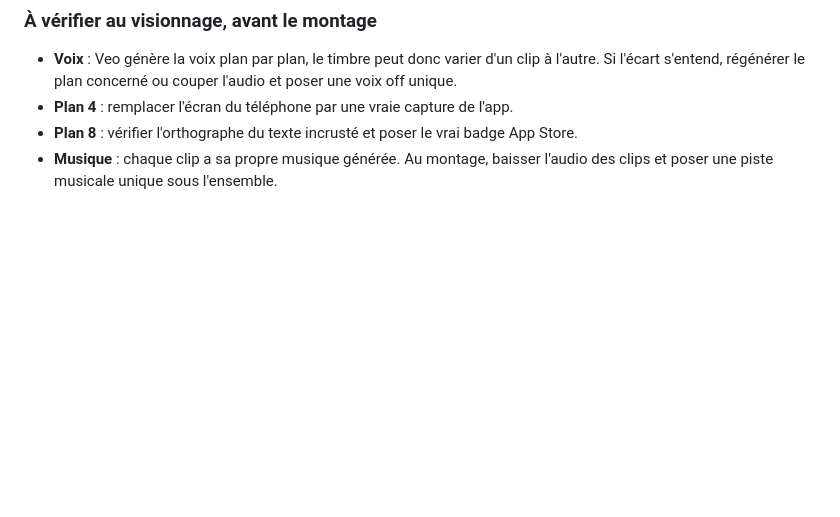
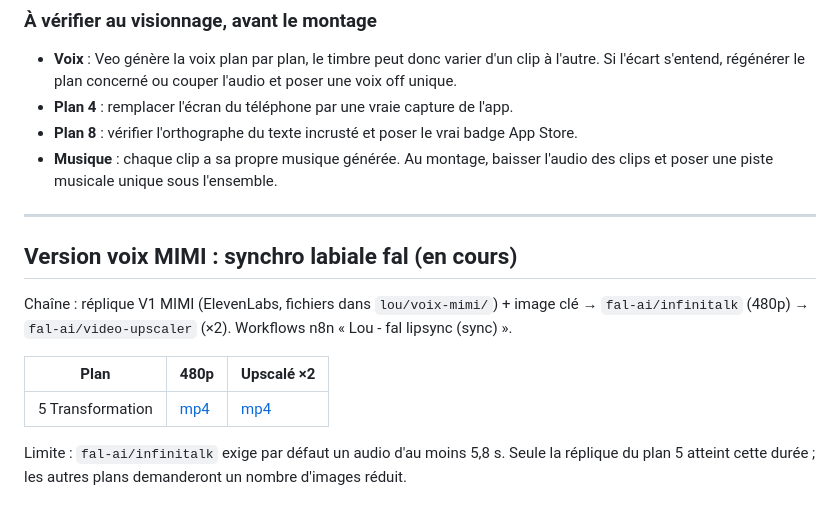
Before and after one commit to siamubee2-max/EcrinVirtuel-Swift, a Markdown page: docs/marketing/lou-storyboard-video-01.md, the part around the change. Drawn GitHub-style; blank space fills up the shorter version.

Commit message:
Link the first MIMI lip-synced shot and its upscale
Co-Authored-By: Claude Opus 5.5 <noreply@anthropic.com>
Claude-Session: https://claude.ai/code/session_01JFwFZ4MKLe1cLzU9u5Bwmk

```diff
--- a/docs/marketing/lou-storyboard-video-01.md
+++ b/docs/marketing/lou-storyboard-video-01.md
@@ -147,3 +147,15 @@ Durée brute : 46 s. Les clips sont aussi dans le projet OpenArt « Lou — L'É
 - **Plan 4** : remplacer l'écran du téléphone par une vraie capture de l'app.
 - **Plan 8** : vérifier l'orthographe du texte incrusté et poser le vrai badge App Store.
 - **Musique** : chaque clip a sa propre musique générée. Au montage, baisser l'audio des clips et poser une piste musicale unique sous l'ensemble.
+
+---
+
+## Version voix MIMI : synchro labiale fal (en cours)
+
+Chaîne : réplique V1 MIMI (ElevenLabs, fichiers dans `lou/voix-mimi/`) + image clé → `fal-ai/infinitalk` (480p) → `fal-ai/video-upscaler` (×2). Workflows n8n « Lou - fal lipsync (sync) ».
+
+| Plan | 480p | Upscalé ×2 |
+|---|---|---|
+| 5 Transformation | [mp4](https://v3b.fal.media/files/b/0ab04f27/C5TSc5MYT6bdrJyb3I2TG_iNjCytf7.mp4) | [mp4](https://v3b.fal.media/files/b/0ab04f84/l5H4e-g8nmXDs7iAnomV__FkF7kNLJ.mp4) |
+
+Limite : `fal-ai/infinitalk` exige par défaut un audio d'au moins 5,8 s. Seule la réplique du plan 5 atteint cette durée ; les autres plans demanderont un nombre d'images réduit.
```
